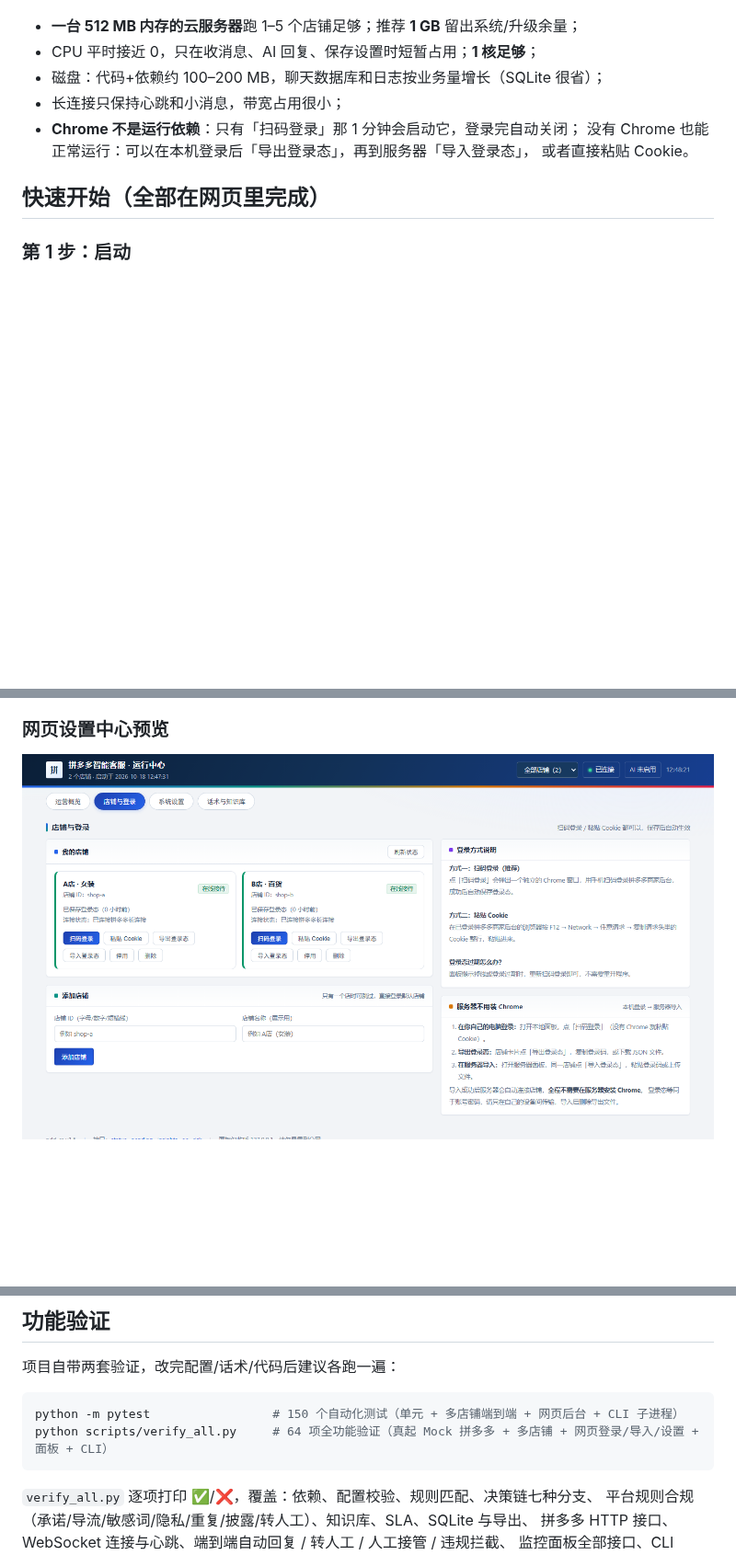
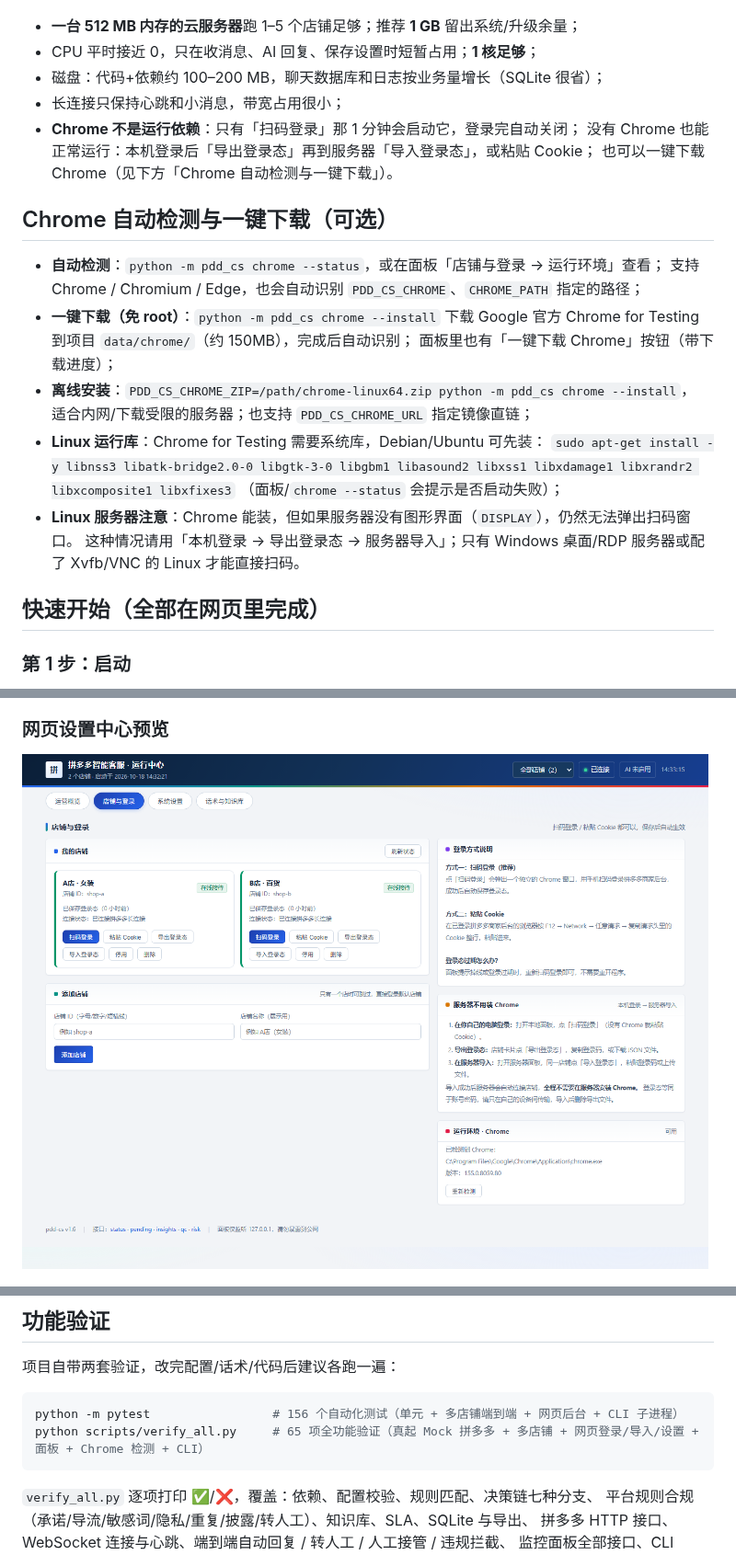
Before and after one commit to youdoufu-shuai/pdd-cs, a Markdown page: README.md, 3 parts joined by grey strips. Shown at 92% size. GitHub-like rendering; pictures changed too: docs/admin-shops.png; blank space fills up the shorter version.

````diff
--- a/README.md
+++ b/README.md
@@ -185,8 +185,24 @@ journalctl -u pdd-cs -f
 - 磁盘：代码+依赖约 100–200 MB，聊天数据库和日志按业务量增长（SQLite 很省）；
 - 长连接只保持心跳和小消息，带宽占用很小；
 - **Chrome 不是运行依赖**：只有「扫码登录」那 1 分钟会启动它，登录完自动关闭；
-  没有 Chrome 也能正常运行：可以在本机登录后「导出登录态」，再到服务器「导入登录态」，
-  或者直接粘贴 Cookie。
+  没有 Chrome 也能正常运行：本机登录后「导出登录态」再到服务器「导入登录态」，或粘贴 Cookie；
+  也可以一键下载 Chrome（见下方「Chrome 自动检测与一键下载」）。
+
+## Chrome 自动检测与一键下载（可选）
+
+- **自动检测**：`python -m pdd_cs chrome --status`，或在面板「店铺与登录 → 运行环境」查看；
+  支持 Chrome / Chromium / Edge，也会自动识别 `PDD_CS_CHROME`、`CHROME_PATH` 指定的路径；
+- **一键下载（免 root）**：`python -m pdd_cs chrome --install`
+  下载 Google 官方 Chrome for Testing 到项目 `data/chrome/`（约 150MB），完成后自动识别；
+  面板里也有「一键下载 Chrome」按钮（带下载进度）；
+- **离线安装**：`PDD_CS_CHROME_ZIP=/path/chrome-linux64.zip python -m pdd_cs chrome --install`，
+  适合内网/下载受限的服务器；也支持 `PDD_CS_CHROME_URL` 指定镜像直链；
+- **Linux 运行库**：Chrome for Testing 需要系统库，Debian/Ubuntu 可先装：
+  `sudo apt-get install -y libnss3 libatk-bridge2.0-0 libgtk-3-0 libgbm1 libasound2 libxss1 libxdamage1 libxrandr2 libxcomposite1 libxfixes3`
+  （面板/`chrome --status` 会提示是否启动失败）；
+- **Linux 服务器注意**：Chrome 能装，但如果服务器没有图形界面（`DISPLAY`），仍然无法弹出扫码窗口。
+  这种情况请用「本机登录 → 导出登录态 → 服务器导入」；只有 Windows 桌面/RDP 服务器或配了
+  Xvfb/VNC 的 Linux 才能直接扫码。
 
 ## 快速开始（全部在网页里完成）
 
@@ -255,8 +271,8 @@ pip 安装（不想 clone 时）：`pip install .`，之后可用 `pdd-cs` 命
 项目自带两套验证，改完配置/话术/代码后建议各跑一遍：
 
 ```bash
-python -m pytest                 # 150 个自动化测试（单元 + 多店铺端到端 + 网页后台 + CLI 子进程）
-python scripts/verify_all.py     # 64 项全功能验证（真起 Mock 拼多多 + 多店铺 + 网页登录/导入/设置 + 面板 + CLI）
+python -m pytest                 # 156 个自动化测试（单元 + 多店铺端到端 + 网页后台 + CLI 子进程）
+python scripts/verify_all.py     # 65 项全功能验证（真起 Mock 拼多多 + 多店铺 + 网页登录/导入/设置 + 面板 + Chrome 检测 + CLI）
 ```
 
 `verify_all.py` 逐项打印 ✅/❌，覆盖：依赖、配置校验、规则匹配、决策链七种分支、
````
Also changed, not shown: other parts of README.md (+3 -3 lines), docs/beginner.md (+7 -1 lines), docs/deployment.md (+17 -1 lines), 12 other files.
